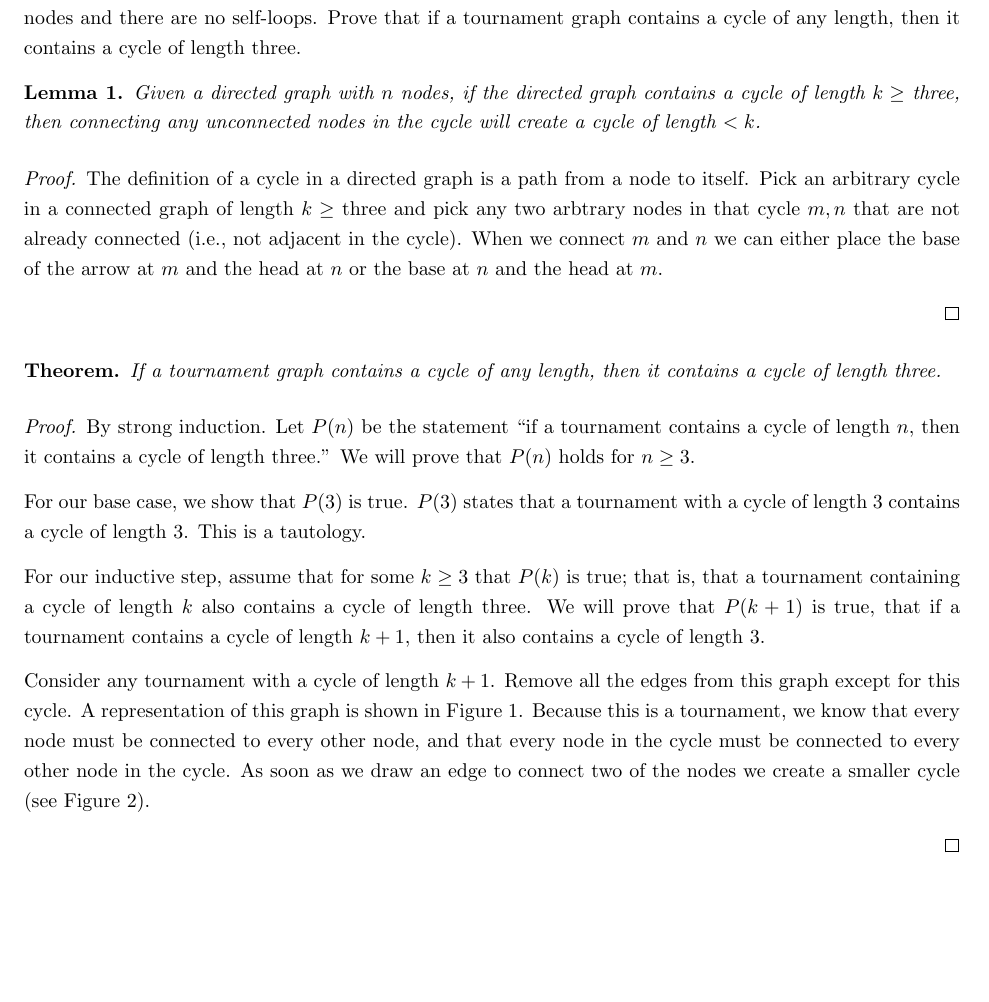
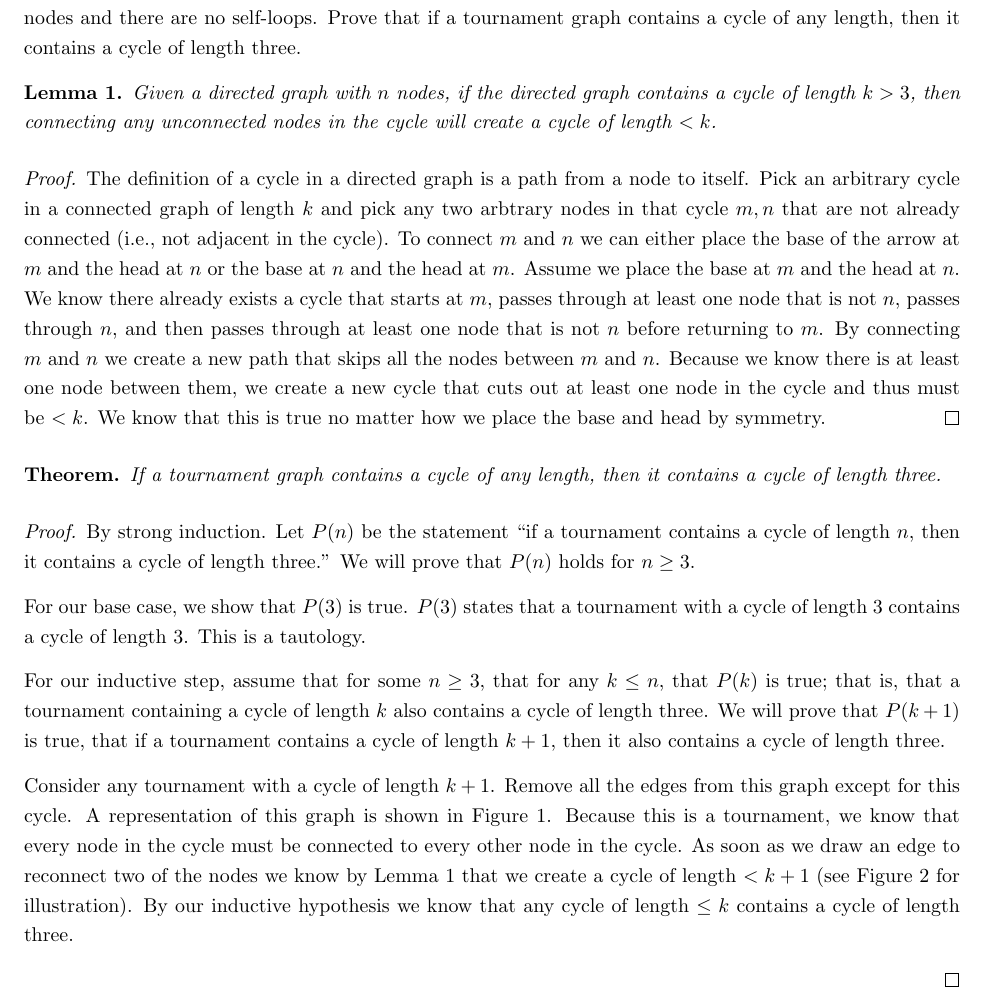
Before and after one commit to richarddavis/cs103, a LaTeX problem sheet (hw3/cheng_davis_keil_hw3.tex): part of page 8 of 9, cut so that both start at the same text, the shorter picture padded with empty space. Compiled offline with pdfLaTeX.

Commit message:
Finished proof for Q8.

```diff
--- a/hw3/cheng_davis_keil_hw3.tex
+++ b/hw3/cheng_davis_keil_hw3.tex
@@ -190,11 +190,10 @@ In a triangle each node is connected to the other two nodes, meaning each node h
 \section*{Problem 8: Tournament Cycles}
 A tournament is a directed graph with $n$ nodes where there is exactly one edge between any pair of distinct nodes and there are no self-loops. Prove that if a tournament graph contains a cycle of any length, then it contains a cycle of length three.
 
-\begin{lem} Given a directed graph with $n$ nodes, if the directed graph contains a cycle of length $k \ge$ three, then connecting any unconnected nodes in the cycle will create a cycle of length $< k$.
+\begin{lem} \label{lem:q8_1} Given a directed graph with $n$ nodes, if the directed graph contains a cycle of length $k > 3$, then connecting any unconnected nodes in the cycle will create a cycle of length $< k$.
 \end{lem}
 
-\begin{proof} The definition of a cycle in a directed graph is a path from a node to itself. Pick an arbitrary cycle in a connected graph of length $k \ge$ three and pick any two arbtrary nodes in that cycle $m, n$ that are not already connected (i.e., not adjacent in the cycle). When we connect $m$ and $n$ we can either place the base of the arrow at $m$ and the head at $n$ or the base at $n$ and the head at $m$.
-
+\begin{proof} The definition of a cycle in a directed graph is a path from a node to itself. Pick an arbitrary cycle in a connected graph of length $k$ and pick any two arbtrary nodes in that cycle $m, n$ that are not already connected (i.e., not adjacent in the cycle). To connect $m$ and $n$ we can either place the base of the arrow at $m$ and the head at $n$ or the base at $n$ and the head at $m$. Assume we place the base at $m$ and the head at $n$. We know there already exists a cycle that starts at $m$, passes through at least one node that is not $n$, passes through $n$, and then passes through at least one node that is not $n$ before returning to $m$. By connecting $m$ and $n$ we create a new path that skips all the nodes between $m$ and $n$. Because we know there is at least one node between them, we create a new cycle that cuts out at least one node in the cycle and thus must be $< k$. We know that this is true no matter how we place the base and head by symmetry.
 \end{proof}
 
 \begin{thm} If a tournament graph contains a cycle of any length, then it contains a cycle of length three.
@@ -204,9 +203,9 @@ A tournament is a directed graph with $n$ nodes where there is exactly one edge
 
 For our base case, we show that $P(3)$ is true. $P(3)$ states that a tournament with a cycle of length 3 contains a cycle of length 3. This is a tautology.
 
-For our inductive step, assume that for some $k \ge 3$ that $P(k)$ is true; that is, that a tournament containing a cycle of length $k$ also contains a cycle of length three. We will prove that $P(k+1)$ is true, that if a tournament contains a cycle of length $k+1$, then it also contains a cycle of length 3.
+For our inductive step, assume that for some $n \ge 3$, that for any $k \le n$, that $P(k)$ is true; that is, that a tournament containing a cycle of length $k$ also contains a cycle of length three. We will prove that $P(k+1)$ is true, that if a tournament contains a cycle of length $k+1$, then it also contains a cycle of length three.
 
-Consider any tournament with a cycle of length $k+1$. Remove all the edges from this graph except for this cycle. A representation of this graph is shown in Figure \ref{fig:q8_cyc1}. Because this is a tournament, we know that every node must be connected to every other node, and that every node in the cycle must be connected to every other node in the cycle. As soon as we draw an edge to connect two of the nodes we create a smaller cycle (see Figure \ref{fig:q8_cyc2}).
+Consider any tournament with a cycle of length $k+1$. Remove all the edges from this graph except for this cycle. A representation of this graph is shown in Figure \ref{fig:q8_cyc1}. Because this is a tournament, we know that every node in the cycle must be connected to every other node in the cycle. As soon as we draw an edge to reconnect two of the nodes we know by Lemma \ref{lem:q8_1} that we create a cycle of length $< k+1$ (see Figure \ref{fig:q8_cyc2} for illustration). By our inductive hypothesis we know that any cycle of length $\le k$ contains a cycle of length three.
 
 \begin{figure}[h]
 \centering
```
Also changed, not shown: hw3/cheng_davis_keil_hw3.pdf, hw3/cheng_davis_keil_hw3.tex (1 more changed lines), 4 other files.
